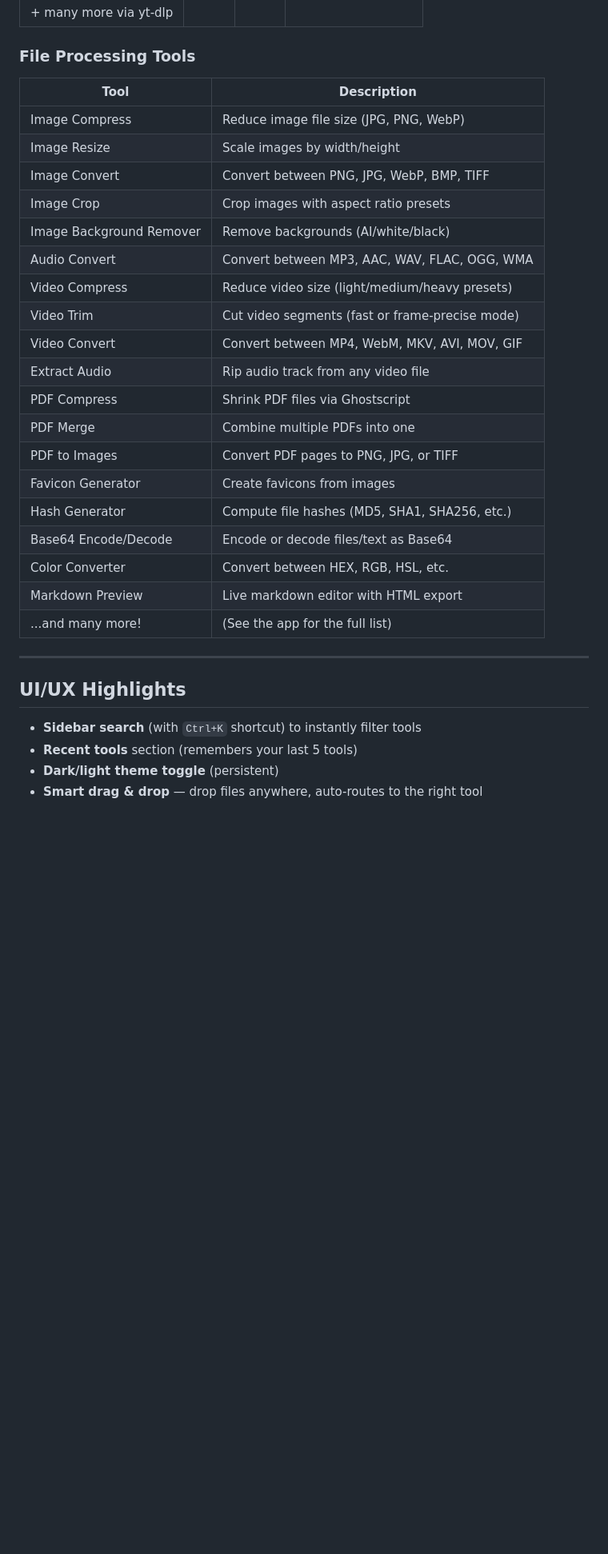
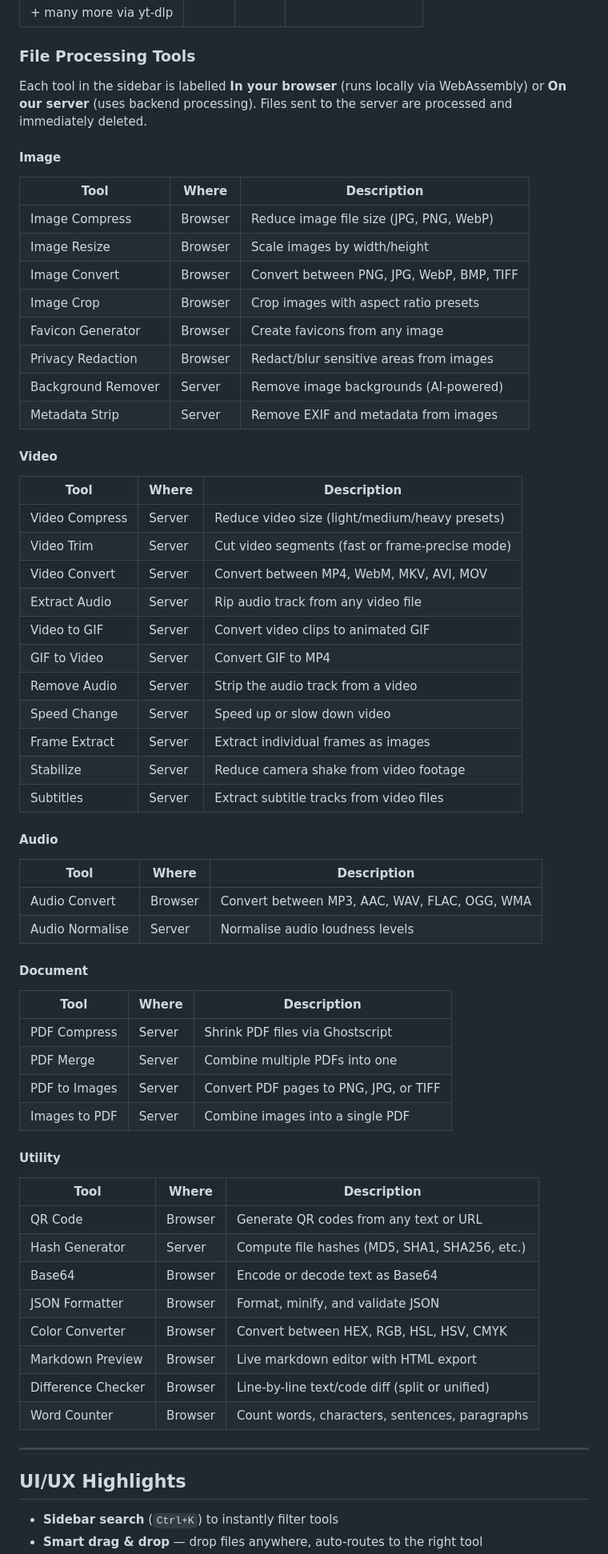
Before and after one commit to Luma-exe/luma-tools, a Markdown page: README.md, the part around one of its changes. Shown at 80% size. Rendered like a GitHub page; blank space fills up the shorter version.

Commit message:
feat: update README with additional tools and improved descriptions

```diff
--- a/README.md
+++ b/README.md
@@ -33,33 +33,64 @@ Paste any URL and it auto-detects the platform, giving you the right download op
 
 ### File Processing Tools
 
-| Tool                   | Description                                      |
-|------------------------|--------------------------------------------------|
-| Image Compress         | Reduce image file size (JPG, PNG, WebP)          |
-| Image Resize           | Scale images by width/height                     |
-| Image Convert          | Convert between PNG, JPG, WebP, BMP, TIFF        |
-| Image Crop             | Crop images with aspect ratio presets            |
-| Image Background Remover | Remove backgrounds (AI/white/black)           |
-| Audio Convert          | Convert between MP3, AAC, WAV, FLAC, OGG, WMA    |
-| Video Compress         | Reduce video size (light/medium/heavy presets)   |
-| Video Trim             | Cut video segments (fast or frame-precise mode)  |
-| Video Convert          | Convert between MP4, WebM, MKV, AVI, MOV, GIF    |
-| Extract Audio          | Rip audio track from any video file               |
-| PDF Compress           | Shrink PDF files via Ghostscript                  |
-| PDF Merge              | Combine multiple PDFs into one                    |
-| PDF to Images          | Convert PDF pages to PNG, JPG, or TIFF            |
-| Favicon Generator      | Create favicons from images                       |
-| Hash Generator         | Compute file hashes (MD5, SHA1, SHA256, etc.)     |
-| Base64 Encode/Decode   | Encode or decode files/text as Base64             |
-| Color Converter        | Convert between HEX, RGB, HSL, etc.               |
-| Markdown Preview       | Live markdown editor with HTML export             |
-| ...and many more!      | (See the app for the full list)                   |
+Each tool in the sidebar is labelled **In your browser** (runs locally via WebAssembly) or **On our server** (uses backend processing). Files sent to the server are processed and immediately deleted.
+
+#### Image
+| Tool                     | Where        | Description                                      |
+|--------------------------|--------------|--------------------------------------------------|
+| Image Compress           | Browser      | Reduce image file size (JPG, PNG, WebP)          |
+| Image Resize             | Browser      | Scale images by width/height                     |
+| Image Convert            | Browser      | Convert between PNG, JPG, WebP, BMP, TIFF        |
+| Image Crop               | Browser      | Crop images with aspect ratio presets            |
+| Favicon Generator        | Browser      | Create favicons from any image                   |
+| Privacy Redaction        | Browser      | Redact/blur sensitive areas from images          |
+| Background Remover       | Server       | Remove image backgrounds (AI-powered)            |
+| Metadata Strip           | Server       | Remove EXIF and metadata from images             |
+
+#### Video
+| Tool                     | Where        | Description                                      |
+|--------------------------|--------------|--------------------------------------------------|
+| Video Compress           | Server       | Reduce video size (light/medium/heavy presets)   |
+| Video Trim               | Server       | Cut video segments (fast or frame-precise mode)  |
+| Video Convert            | Server       | Convert between MP4, WebM, MKV, AVI, MOV         |
+| Extract Audio            | Server       | Rip audio track from any video file              |
+| Video to GIF             | Server       | Convert video clips to animated GIF              |
+| GIF to Video             | Server       | Convert GIF to MP4                               |
+| Remove Audio             | Server       | Strip the audio track from a video               |
+| Speed Change             | Server       | Speed up or slow down video                      |
+| Frame Extract            | Server       | Extract individual frames as images              |
+| Stabilize                | Server       | Reduce camera shake from video footage           |
+| Subtitles                | Server       | Extract subtitle tracks from video files         |
+
+#### Audio
+| Tool                     | Where        | Description                                      |
+|--------------------------|--------------|--------------------------------------------------|
+| Audio Convert            | Browser      | Convert between MP3, AAC, WAV, FLAC, OGG, WMA   |
+| Audio Normalise          | Server       | Normalise audio loudness levels                  |
+
+#### Document
+| Tool                     | Where        | Description                                      |
+|--------------------------|--------------|--------------------------------------------------|
+| PDF Compress             | Server       | Shrink PDF files via Ghostscript                 |
+| PDF Merge                | Server       | Combine multiple PDFs into one                   |
+| PDF to Images            | Server       | Convert PDF pages to PNG, JPG, or TIFF           |
+| Images to PDF            | Server       | Combine images into a single PDF                 |
+
+#### Utility
+| Tool                     | Where        | Description                                      |
+|--------------------------|--------------|--------------------------------------------------|
+| QR Code                  | Browser      | Generate QR codes from any text or URL           |
+| Hash Generator           | Server       | Compute file hashes (MD5, SHA1, SHA256, etc.)    |
+| Base64                   | Browser      | Encode or decode text as Base64                  |
+| JSON Formatter           | Browser      | Format, minify, and validate JSON                |
+| Color Converter          | Browser      | Convert between HEX, RGB, HSL, HSV, CMYK        |
+| Markdown Preview         | Browser      | Live markdown editor with HTML export            |
+| Difference Checker       | Browser      | Line-by-line text/code diff (split or unified)   |
+| Word Counter             | Browser      | Count words, characters, sentences, paragraphs   |
 
 ---
 
 ## UI/UX Highlights
 
-- **Sidebar search** (with `Ctrl+K` shortcut) to instantly filter tools
-- **Recent tools** section (remembers your last 5 tools)
-- **Dark/light theme toggle** (persistent)
+- **Sidebar search** (`Ctrl+K`) to instantly filter tools
 - **Smart drag & drop** — drop files anywhere, auto-routes to the right tool
```
Also changed, not shown: other parts of README.md (+49 -174 lines).
